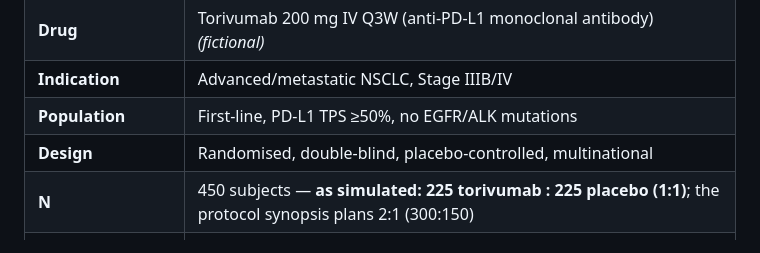
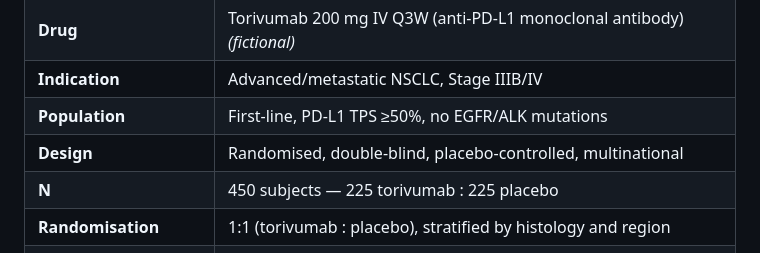
Before and after one commit to OpenTrialReporting/torivumab-nsclc-301, a Markdown page: README.md, the part around the change. Drawn GitHub-style.

Commit message:
docs(readme): clarify N and randomisation in study overview
Split the overloaded N cell into separate N and Randomisation rows.
The overview table now states the study as delivered (450 subjects,
225:225, 1:1) without re-litigating the protocol deviation, which is
already documented at the top of protocol/synopsis.md and sap/SAP.md.

Co-Authored-By: Claude Opus 5 (1M context) <noreply@anthropic.com>
Claude-Session: https://claude.ai/code/session_016fDn4xGCNroLiWGRHVgNwc

```diff
--- a/README.md
+++ b/README.md
@@ -20,7 +20,8 @@ Developed as a contribution to the [`clinTrialData`](https://github.com/Lovemore
 | **Indication** | Advanced/metastatic NSCLC, Stage IIIB/IV |
 | **Population** | First-line, PD-L1 TPS ≥50%, no EGFR/ALK mutations |
 | **Design** | Randomised, double-blind, placebo-controlled, multinational |
-| **N** | 450 subjects — **as simulated: 225 torivumab : 225 placebo (1:1)**; the protocol synopsis plans 2:1 (300:150) |
+| **N** | 450 subjects — 225 torivumab : 225 placebo |
+| **Randomisation** | 1:1 (torivumab : placebo), stratified by histology and region |
 | **Primary Endpoint** | Overall Survival (OS) |
 | **Secondary Endpoints** | PFS, ORR, Safety |
 | **Response Criteria** | RECIST 1.1 |
```
